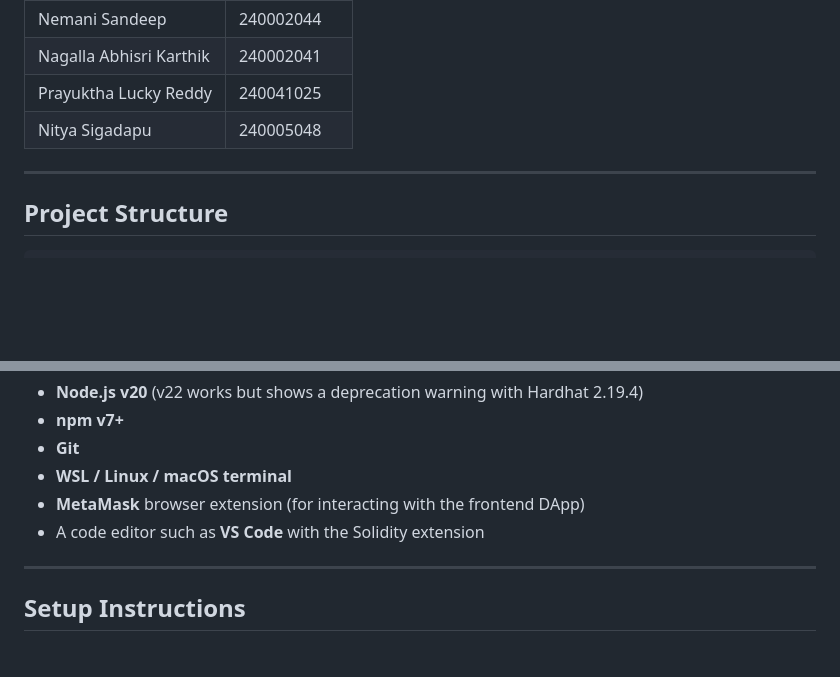
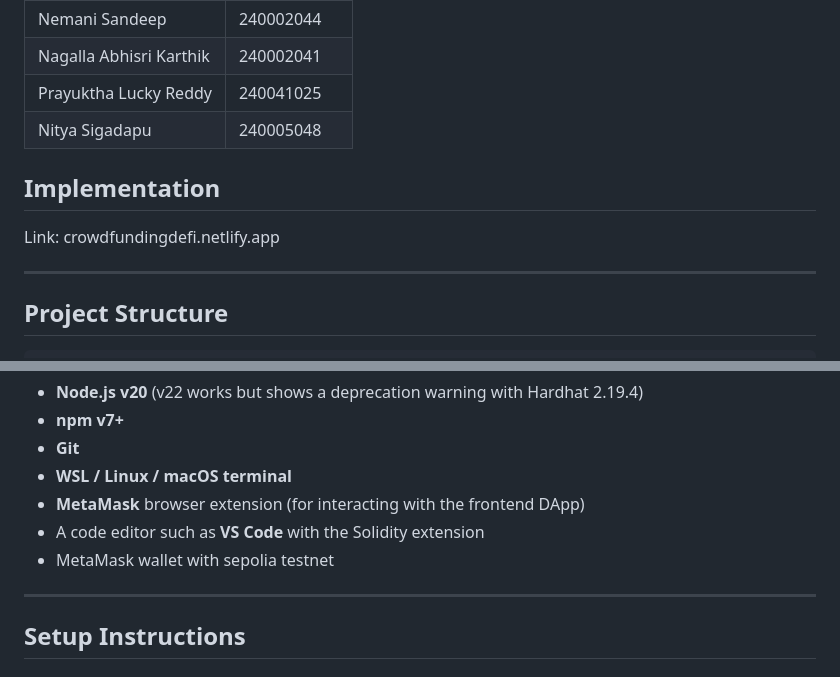
Before and after one commit to SaatvikManagari/cs218-crowdfunding-chainsnatchers_1482, a Markdown page: README.md, 2 parts joined by grey strips. Rendered like a GitHub page; blank space fills up the shorter version.

Commit message:
Update README with implementation details and requirements
Added implementation section with project link and updated requirements.

```diff
--- a/README.md
+++ b/README.md
@@ -15,6 +15,9 @@ A decentralized crowdfunding platform built with Solidity and Hardhat, featuring
 | Prayuktha Lucky Reddy | 240041025 |
 | Nitya Sigadapu | 240005048 |
 
+## Implementation
+
+Link: crowdfundingdefi.netlify.app
 
 ---
 
@@ -63,7 +66,7 @@ Before setting up the project, ensure you have the following installed:
 - **WSL / Linux / macOS terminal**
 - **MetaMask** browser extension (for interacting with the frontend DApp)
 - A code editor such as **VS Code** with the Solidity extension
-
+- MetaMask wallet with sepolia testnet
 ---
 
 ## Setup Instructions
```
